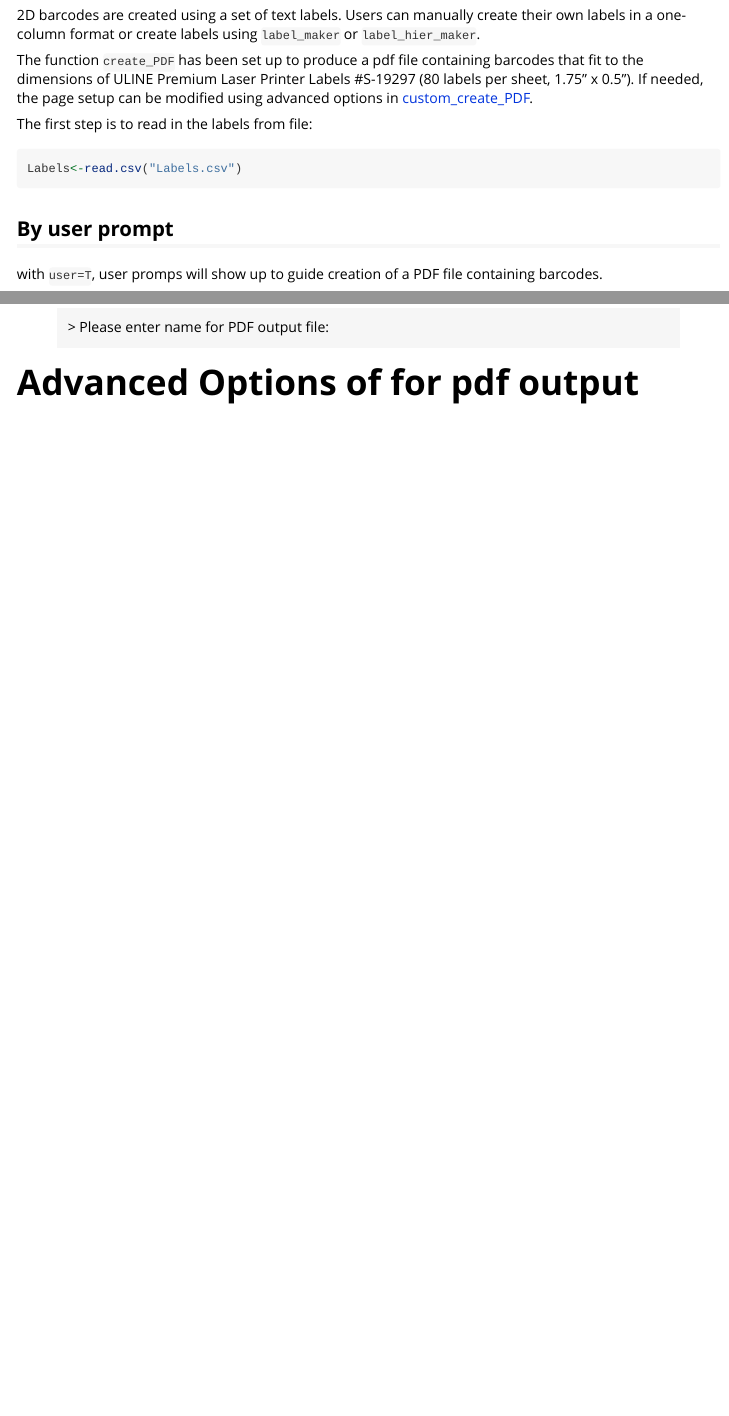
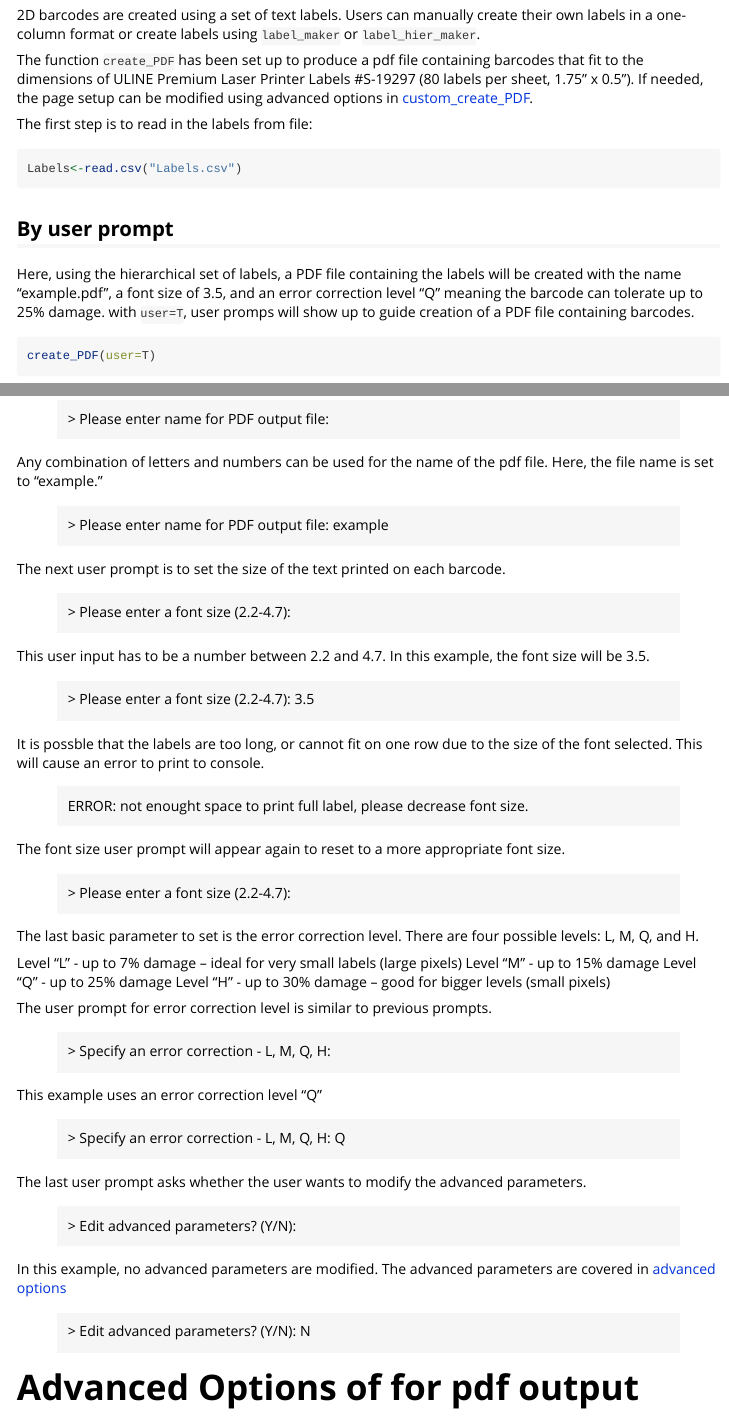
Before and after one commit to rwalke/baRcodeR, an R Markdown document (vignettes/Using_BaRcodes.Rmd): the page in a window 1100 px wide, from 4230 px down, and a second part further down, joined at a grey line. Rendered offline with R 4.5, knitr and Pandoc, with nearby package versions; some code elsewhere in the file could not run offline.

Commit message:
finished user prompt for create pdf

````diff
--- a/vignettes/Using_BaRcodes.Rmd
+++ b/vignettes/Using_BaRcodes.Rmd
@@ -217,15 +217,57 @@ Labels<-read.csv("Labels.csv")
 
 ## By user prompt {#create-barcodes-user-prompt}
 
+Here, using the hierarchical set of labels, a PDF file containing the labels will be created with the name "example.pdf", a font size of 3.5, and an error correction level "Q" meaning the barcode can tolerate up to 25% damage.
 with `user=T`, user promps will show up to guide creation of a PDF file containing barcodes.
 
-```{r eval-F, include=T}
+```{r eval=F, include=T}
 create_PDF(user=T)
 ```
 A user prompt is printed into the console. For example:
 
 >  \> Please enter name for PDF output file:
 
+Any combination of letters and numbers can be used for the name of the pdf file. Here, the file name is set to "example."
 
+>  \> Please enter name for PDF output file: example
+
+The next user prompt is to set the size of the text printed on each barcode.
+
+>  \> Please enter a font size (2.2-4.7):
+
+This user input has to be a number between 2.2 and 4.7. In this example, the font size will be 3.5.
+
+>  \> Please enter a font size (2.2-4.7): 3.5
+
+It is possble that the labels are too long, or cannot fit on one row due to the size of the font selected. This will cause an error to print to console.
+
+> ERROR: not enought space to print full label, please decrease font size.
+
+The font size user prompt will appear again to reset to a more appropriate font size.
+
+>  \> Please enter a font size (2.2-4.7):
+
+The last basic parameter to set is the error correction level. There are four possible levels: L, M, Q, and H.
+
+Level "L" - up to 7% damage -- ideal for very small labels (large pixels)
+Level "M" - up to 15% damage
+Level "Q" - up to 25% damage
+Level "H" - up to 30% damage -- good for bigger levels (small pixels)
+
+The user prompt for error correction level is similar to previous prompts.
+
+>  \> Specify an error correction - L, M, Q, H:
+
+This example uses an error correction level "Q"
+
+>  \> Specify an error correction - L, M, Q, H: Q
+
+The last user prompt asks whether the user wants to modify the advanced parameters.
+
+>  \> Edit advanced parameters? (Y/N):
+
+In this example, no advanced parameters are modified. The advanced parameters are covered in [advanced options](#custom-create-pdf)
+
+>  \> Edit advanced parameters? (Y/N): N
 
 # Advanced Options of for pdf output {#custom-create-pdf}
````
